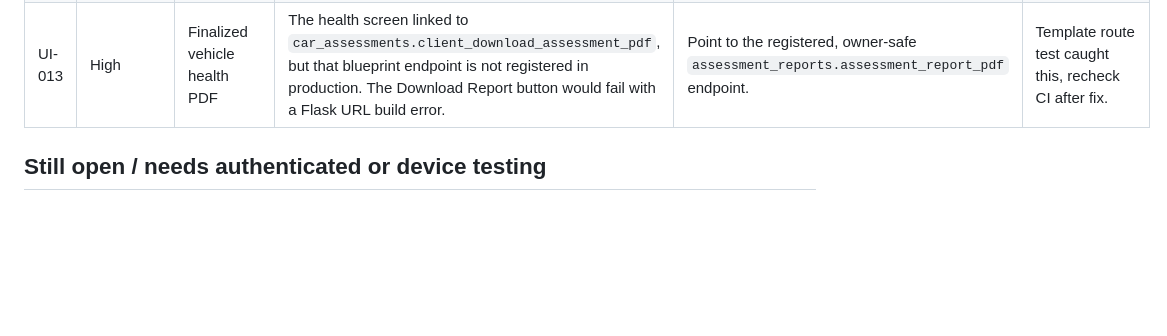
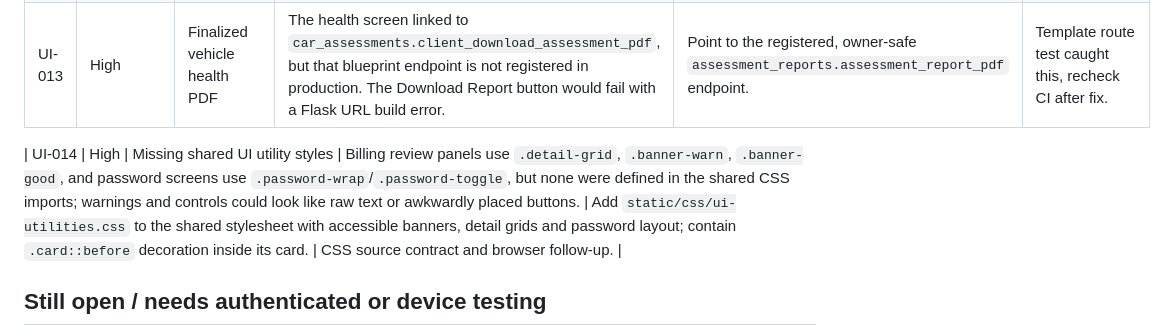
Before and after one commit to ajebofix/Ajebo-Fix-Aura, a Markdown page: docs/UI_UX_FRONTEND_AUDIT_2026-10-09.md, the part around the change. Rendered like a GitHub page; blank space fills up the shorter version.

Commit message:
Record missing shared UI layout/notification styles and styling repair in audit ledger

```diff
--- a/docs/UI_UX_FRONTEND_AUDIT_2026-10-09.md
+++ b/docs/UI_UX_FRONTEND_AUDIT_2026-10-09.md
@@ -29,6 +29,8 @@
 | UI-012 | Preventive | Cross-app links | No unified check of hardcoded Jinja route names across all page templates. | New `test_ui_control_contracts.py` and `ui-ux-contract-ci.yml` for all Jinja compile/link checks and shared styling invariants. | Automated CI |
 | UI-013 | High | Finalized vehicle health PDF | The health screen linked to `car_assessments.client_download_assessment_pdf`, but that blueprint endpoint is not registered in production. The Download Report button would fail with a Flask URL build error. | Point to the registered, owner-safe `assessment_reports.assessment_report_pdf` endpoint. | Template route test caught this, recheck CI after fix. |
 
+| UI-014 | High | Missing shared UI utility styles | Billing review panels use `.detail-grid`, `.banner-warn`, `.banner-good`, and password screens use `.password-wrap`/`.password-toggle`, but none were defined in the shared CSS imports; warnings and controls could look like raw text or awkwardly placed buttons. | Add `static/css/ui-utilities.css` to the shared stylesheet with accessible banners, detail grids and password layout; contain `.card::before` decoration inside its card. | CSS source contract and browser follow-up. |
+
 ## Still open / needs authenticated or device testing
 
 1. Run actual signed-in owner/admin/driver browser sessions on iPhone Safari and desktop for every navigation entry, button, form, error state, validation and confirmation. A source reference to a registered endpoint does **not** prove that the endpoint works in every runtime state.
```
